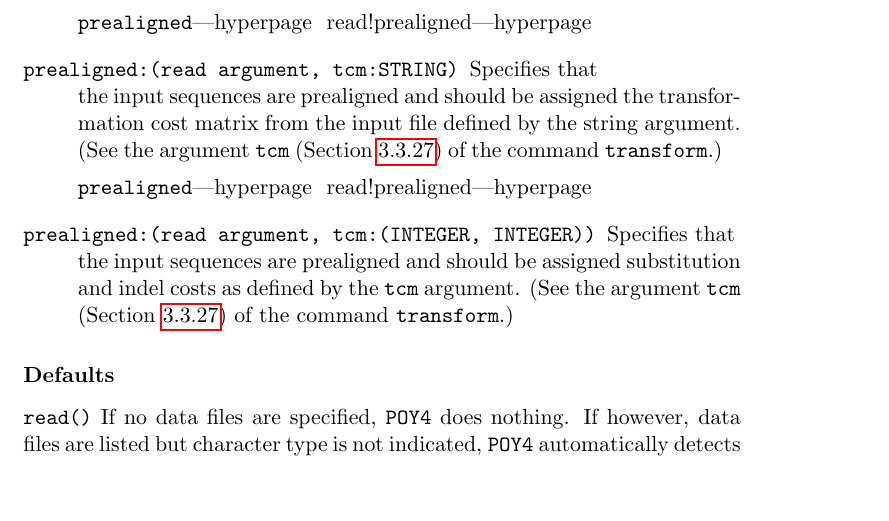
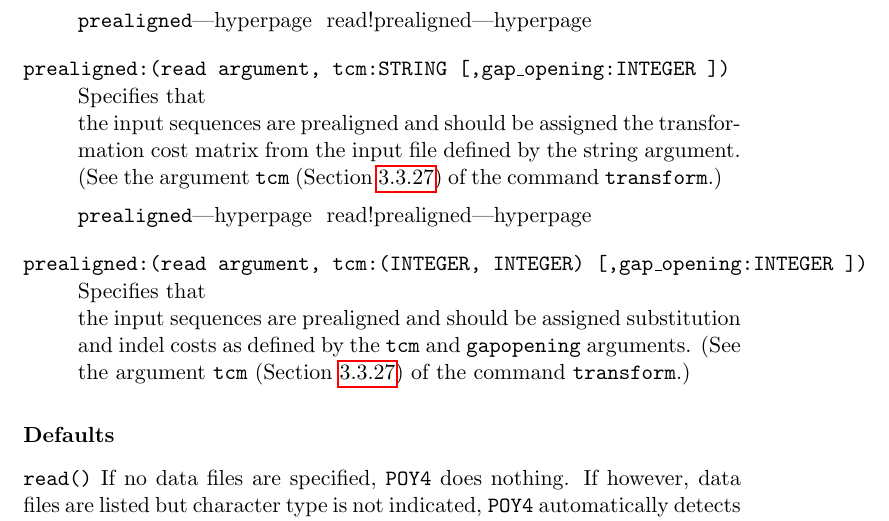
Before and after one commit to amnh/poy4, a LaTeX thesis (doc/commands.tex, which reads doc/allcommands.tex): part of page 80 of 158, cut so that both start at the same text, the shorter picture padded with empty space. Compiled offline with pdfLaTeX; a LaTeX package or settings file that is missing is left out.

Commit message:
Added read (praligned:(..., gap_opening:x)). See the program documentation.
Now prealigned sequences can be loaded using a gap opening parameter.

```diff
--- a/doc/allcommands.tex
+++ b/doc/allcommands.tex
@@ -1140,7 +1140,7 @@ The \poycommand{calculate\_support} command does not output support values by de
           \end{statement}
 
         \argumentdefinition{prealigned}{\obligatory{(read argument,
-        tcm:\poystring)}}
+        tcm:\poystring [,gap\_opening:\poyint])}}
             {Specifies that \\ the input sequences are prealigned and
             should be assigned the transformation cost matrix from the
             input file defined by the string argument. (See the argument~\nccross{tcm}{transformtcm}
@@ -1148,10 +1148,10 @@ The \poycommand{calculate\_support} command does not output support values by de
             {}
 
         \argumentdefinition{prealigned}{\obligatory{(read argument,
-        tcm:(\poyint, \poyint))}}
+        tcm:(\poyint, \poyint) [,gap\_opening:\poyint])}}
             {Specifies that\\ the input sequences are prealigned and should be
             assigned substitution and indel costs as defined by the
-            \poyargument{tcm} argument. (See the argument~\nccross{tcm}{transformtcm}
+            \poyargument{tcm} and \poyargument{gapopening} arguments. (See the argument~\nccross{tcm}{transformtcm}
             of the command \poycommand{transform}.)}
             {prealigned2}
 
```
Also changed, not shown: 10 other files.
